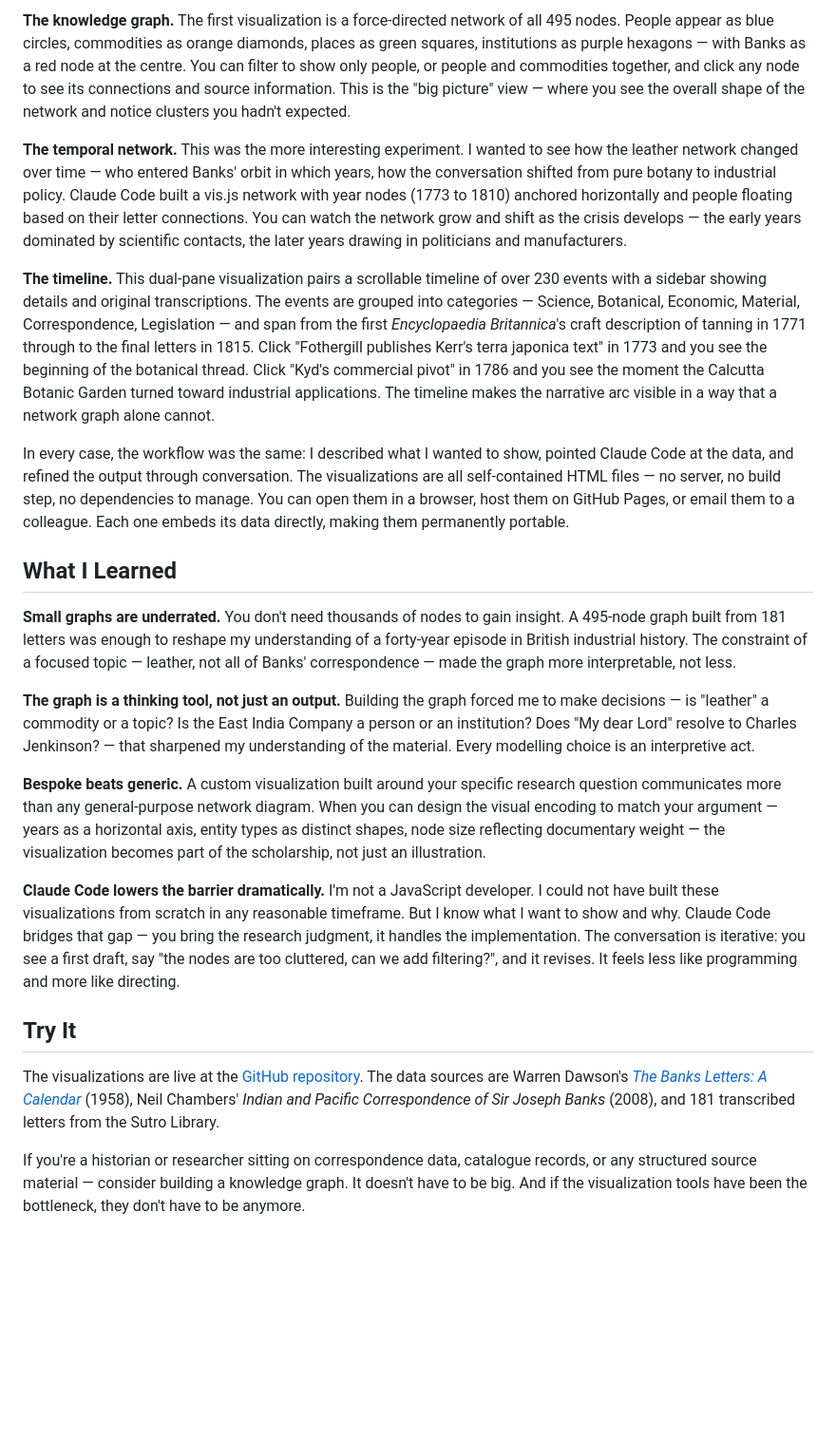
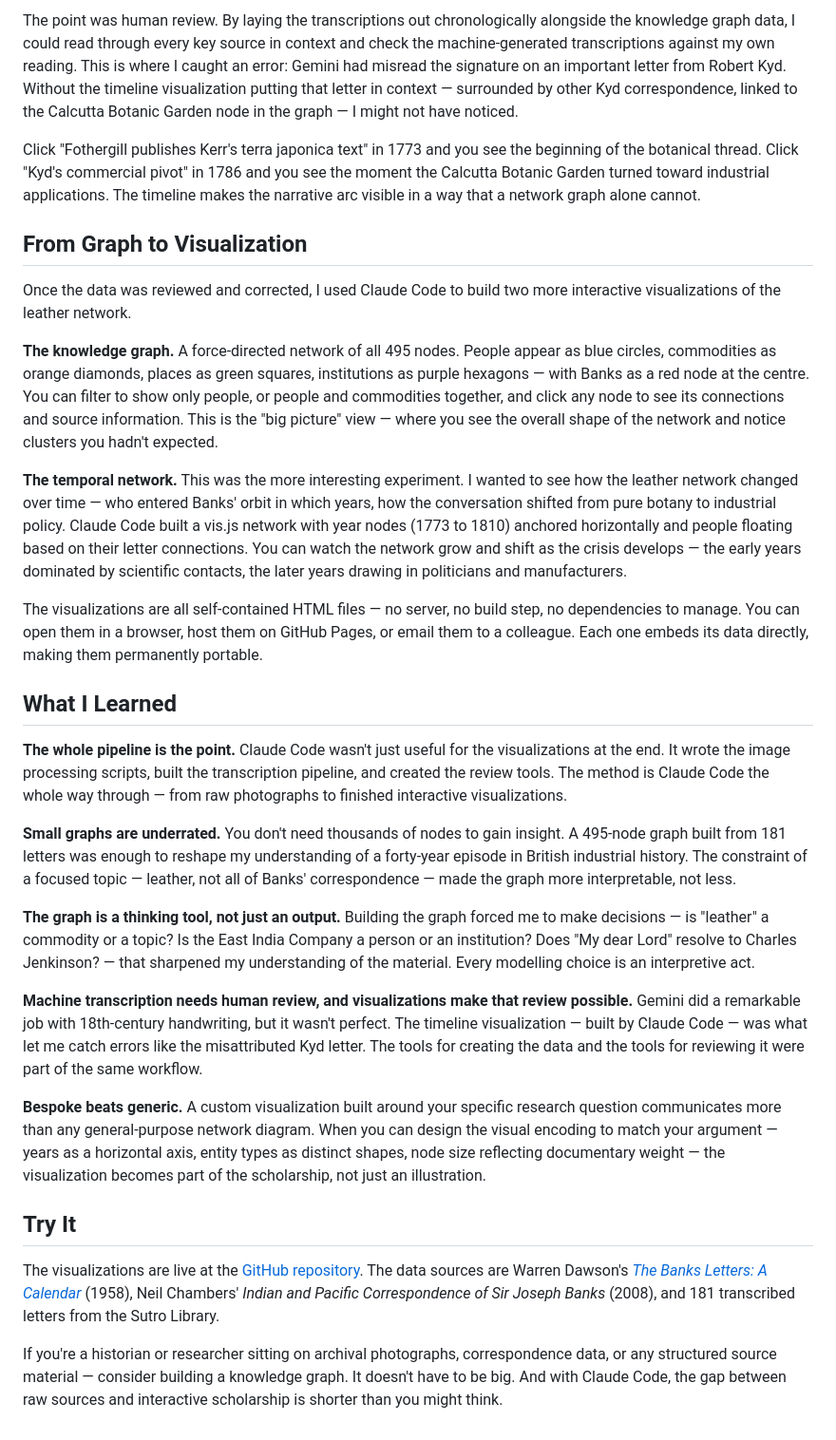
Before and after one commit to jburnford/JosephBanksKG, a Markdown page: blog_draft.md, the part around one of its changes. Shown at 95% size. Rendered like a GitHub page; blank space fills up the shorter version.

```diff
--- a/blog_draft.md
+++ b/blog_draft.md
@@ -34,24 +34,32 @@ Claude Code is Anthropic's agentic coding tool. You give it a task, it reads you
 
-**The knowledge graph.** The first visualization is a force-directed network of all 495 nodes. People appear as blue circles, commodities as orange diamonds, places as green squares, institutions as purple hexagons — with Banks as a red node at the centre. You can filter to show only people, or people and commodities together, and click any node to see its connections and source information. This is the "big picture" view — where you see the overall shape of the network and notice clusters you hadn't expected.
+The point was human review. By laying the transcriptions out chronologically alongside the knowledge graph data, I could read through every key source in context and check the machine-generated transcriptions against my own reading. This is where I caught an error: Gemini had misread the signature on an important letter from Robert Kyd. Without the timeline visualization putting that letter in context — surrounded by other Kyd correspondence, linked to the Calcutta Botanic Garden node in the graph — I might not have noticed.
+
+Click "Fothergill publishes Kerr's terra japonica text" in 1773 and you see the beginning of the botanical thread. Click "Kyd's commercial pivot" in 1786 and you see the moment the Calcutta Botanic Garden turned toward industrial applications. The timeline makes the narrative arc visible in a way that a network graph alone cannot.
+
+## From Graph to Visualization
+
+Once the data was reviewed and corrected, I used Claude Code to build two more interactive visualizations of the leather network.
+
+**The knowledge graph.** A force-directed network of all 495 nodes. People appear as blue circles, commodities as orange diamonds, places as green squares, institutions as purple hexagons — with Banks as a red node at the centre. You can filter to show only people, or people and commodities together, and click any node to see its connections and source information. This is the "big picture" view — where you see the overall shape of the network and notice clusters you hadn't expected.
 
 **The temporal network.** This was the more interesting experiment. I wanted to see how the leather network changed over time — who entered Banks' orbit in which years, how the conversation shifted from pure botany to industrial policy. Claude Code built a vis.js network with year nodes (1773 to 1810) anchored horizontally and people floating based on their letter connections. You can watch the network grow and shift as the crisis develops — the early years dominated by scientific contacts, the later years drawing in politicians and manufacturers.
 
-**The timeline.** This dual-pane visualization pairs a scrollable timeline of over 230 events with a sidebar showing details and original transcriptions. The events are grouped into categories — Science, Botanical, Economic, Material, Correspondence, Legislation — and span from the first *Encyclopaedia Britannica*'s craft description of tanning in 1771 through to the final letters in 1815. Click "Fothergill publishes Kerr's terra japonica text" in 1773 and you see the beginning of the botanical thread. Click "Kyd's commercial pivot" in 1786 and you see the moment the Calcutta Botanic Garden turned toward industrial applications. The timeline makes the narrative arc visible in a way that a network graph alone cannot.
-
-In every case, the workflow was the same: I described what I wanted to show, pointed Claude Code at the data, and refined the output through conversation. The visualizations are all self-contained HTML files — no server, no build step, no dependencies to manage. You can open them in a browser, host them on GitHub Pages, or email them to a colleague. Each one embeds its data directly, making them permanently portable.
+The visualizations are all self-contained HTML files — no server, no build step, no dependencies to manage. You can open them in a browser, host them on GitHub Pages, or email them to a colleague. Each one embeds its data directly, making them permanently portable.
 
 ## What I Learned
+
+**The whole pipeline is the point.** Claude Code wasn't just useful for the visualizations at the end. It wrote the image processing scripts, built the transcription pipeline, and created the review tools. The method is Claude Code the whole way through — from raw photographs to finished interactive visualizations.
 
 **Small graphs are underrated.** You don't need thousands of nodes to gain insight. A 495-node graph built from 181 letters was enough to reshape my understanding of a forty-year episode in British industrial history. The constraint of a focused topic — leather, not all of Banks' correspondence — made the graph more interpretable, not less.
 
 **The graph is a thinking tool, not just an output.** Building the graph forced me to make decisions — is "leather" a commodity or a topic? Is the East India Company a person or an institution? Does "My dear Lord" resolve to Charles Jenkinson? — that sharpened my understanding of the material. Every modelling choice is an interpretive act.
 
+**Machine transcription needs human review, and visualizations make that review possible.** Gemini did a remarkable job with 18th-century handwriting, but it wasn't perfect. The timeline visualization — built by Claude Code — was what let me catch errors like the misattributed Kyd letter. The tools for creating the data and the tools for reviewing it were part of the same workflow.
+
 **Bespoke beats generic.** A custom visualization built around your specific research question communicates more than any general-purpose network diagram. When you can design the visual encoding to match your argument — years as a horizontal axis, entity types as distinct shapes, node size reflecting documentary weight — the visualization becomes part of the scholarship, not just an illustration.
-
-**Claude Code lowers the barrier dramatically.** I'm not a JavaScript developer. I could not have built these visualizations from scratch in any reasonable timeframe. But I know what I want to show and why. Claude Code bridges that gap — you bring the research judgment, it handles the implementation. The conversation is iterative: you see a first draft, say "the nodes are too cluttered, can we add filtering?", and it revises. It feels less like programming and more like directing.
 
 ## Try It
 
 The visualizations are live at the [GitHub repository](https://github.com/jburnford/JosephBanksKG). The data sources are Warren Dawson's *[The Banks Letters: A Calendar](https://www.biodiversitylibrary.org/bibliography/153857)* (1958), Neil Chambers' *Indian and Pacific Correspondence of Sir Joseph Banks* (2008), and 181 transcribed letters from the Sutro Library.
 
-If you're a historian or researcher sitting on correspondence data, catalogue records, or any structured source material — consider building a knowledge graph. It doesn't have to be big. And if the visualization tools have been the bottleneck, they don't have to be anymore.
+If you're a historian or researcher sitting on archival photographs, correspondence data, or any structured source material — consider building a knowledge graph. It doesn't have to be big. And with Claude Code, the gap between raw sources and interactive scholarship is shorter than you might think.
```
Also changed, not shown: other parts of blog_draft.md (+15 -15 lines).
